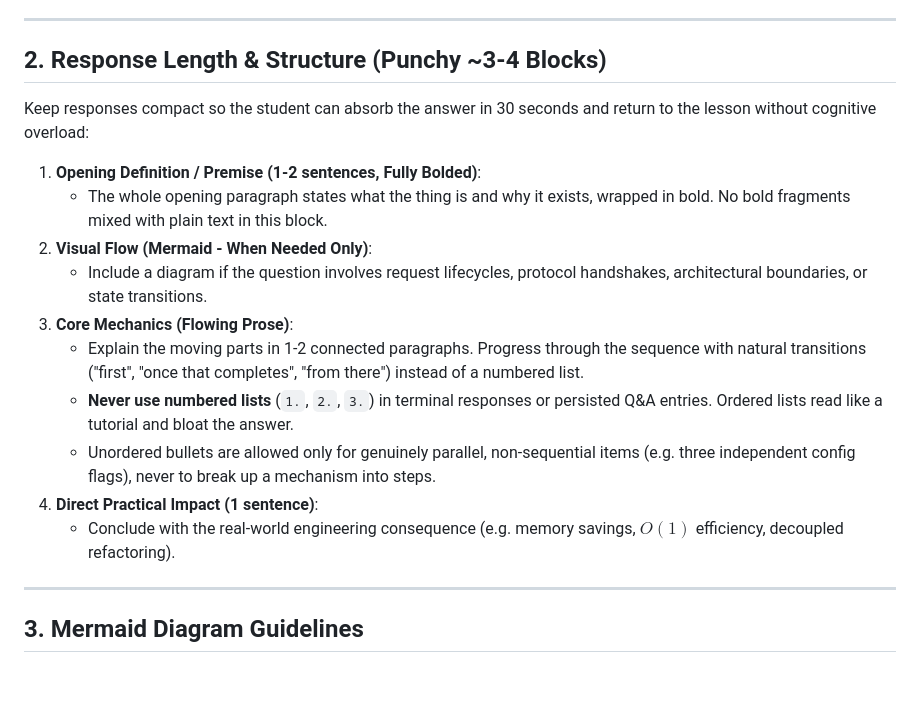
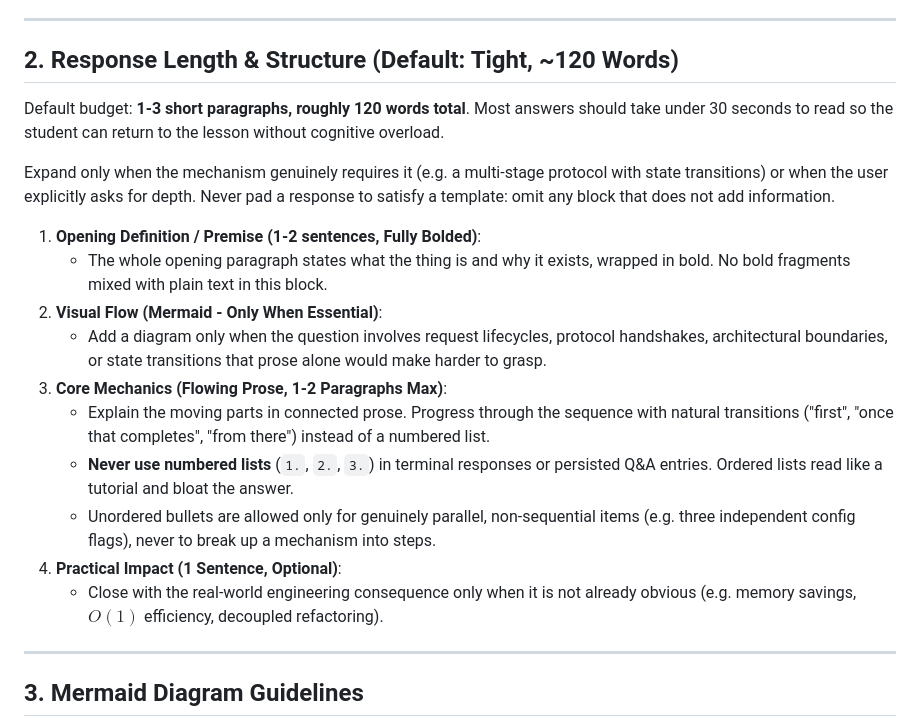
Before and after one commit to asquilatan/notes-skills, a Markdown page: notes-ask/SKILL.md, the part around the change. Drawn GitHub-style; blank space fills up the shorter version.

Commit message:
feat: minimize default notes-ask verbosity to ~120 words (resolves #12)

```diff
--- a/notes-ask/SKILL.md
+++ b/notes-ask/SKILL.md
@@ -33,20 +33,22 @@ Use this skill whenever the user asks an ad-hoc question, requests clarification
 
 ---
 
-## 2. Response Length & Structure (Punchy ~3-4 Blocks)
+## 2. Response Length & Structure (Default: Tight, ~120 Words)
 
-Keep responses compact so the student can absorb the answer in 30 seconds and return to the lesson without cognitive overload:
+Default budget: **1-3 short paragraphs, roughly 120 words total**. Most answers should take under 30 seconds to read so the student can return to the lesson without cognitive overload.
+
+Expand only when the mechanism genuinely requires it (e.g. a multi-stage protocol with state transitions) or when the user explicitly asks for depth. Never pad a response to satisfy a template: omit any block that does not add information.
 
 1. **Opening Definition / Premise (1-2 sentences, Fully Bolded)**:
    - The whole opening paragraph states what the thing is and why it exists, wrapped in bold. No bold fragments mixed with plain text in this block.
-2. **Visual Flow (Mermaid - When Needed Only)**:
-   - Include a diagram if the question involves request lifecycles, protocol handshakes, architectural boundaries, or state transitions.
-3. **Core Mechanics (Flowing Prose)**:
-   - Explain the moving parts in 1-2 connected paragraphs. Progress through the sequence with natural transitions ("first", "once that completes", "from there") instead of a numbered list.
+2. **Visual Flow (Mermaid - Only When Essential)**:
+   - Add a diagram only when the question involves request lifecycles, protocol handshakes, architectural boundaries, or state transitions that prose alone would make harder to grasp.
+3. **Core Mechanics (Flowing Prose, 1-2 Paragraphs Max)**:
+   - Explain the moving parts in connected prose. Progress through the sequence with natural transitions ("first", "once that completes", "from there") instead of a numbered list.
    - **Never use numbered lists** (`1.`, `2.`, `3.`) in terminal responses or persisted Q&A entries. Ordered lists read like a tutorial and bloat the answer.
    - Unordered bullets are allowed only for genuinely parallel, non-sequential items (e.g. three independent config flags), never to break up a mechanism into steps.
-4. **Direct Practical Impact (1 sentence)**:
-   - Conclude with the real-world engineering consequence (e.g. memory savings, $O(1)$ efficiency, decoupled refactoring).
+4. **Practical Impact (1 Sentence, Optional)**:
+   - Close with the real-world engineering consequence only when it is not already obvious (e.g. memory savings, $O(1)$ efficiency, decoupled refactoring).
 
 ---
 
```
